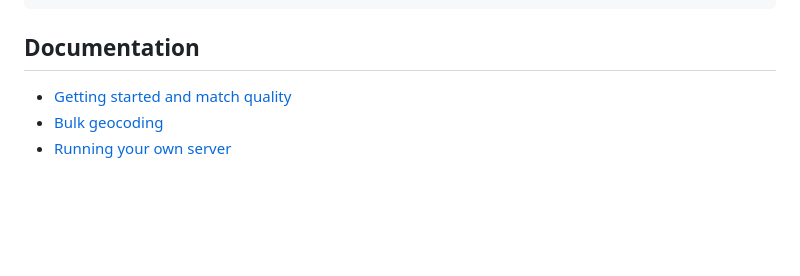
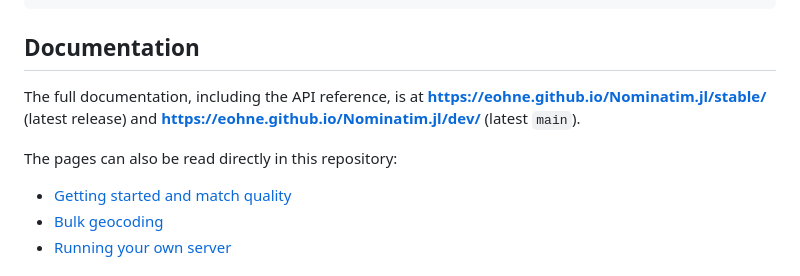
Before and after one commit to eohne/Nominatim.jl, a Markdown page: README.md, the part around one of its changes. Drawn GitHub-style; blank space fills up the shorter version.

```diff
--- a/README.md
+++ b/README.md
@@ -84,6 +87,12 @@ results = geocode_batch(addresses; client, concurrent_requests = 12,
 
 ## Documentation
 
+The full documentation, including the API reference, is at
+**<https://eohne.github.io/Nominatim.jl/stable/>** (latest release) and
+**<https://eohne.github.io/Nominatim.jl/dev/>** (latest `main`).
+
+The pages can also be read directly in this repository:
+
 - [Getting started and match quality](docs/src/index.md)
 - [Bulk geocoding](docs/src/bulk.md)
 - [Running your own server](docs/src/self_hosting.md)
```
Also changed, not shown: other parts of README.md (+3 -0 lines).
